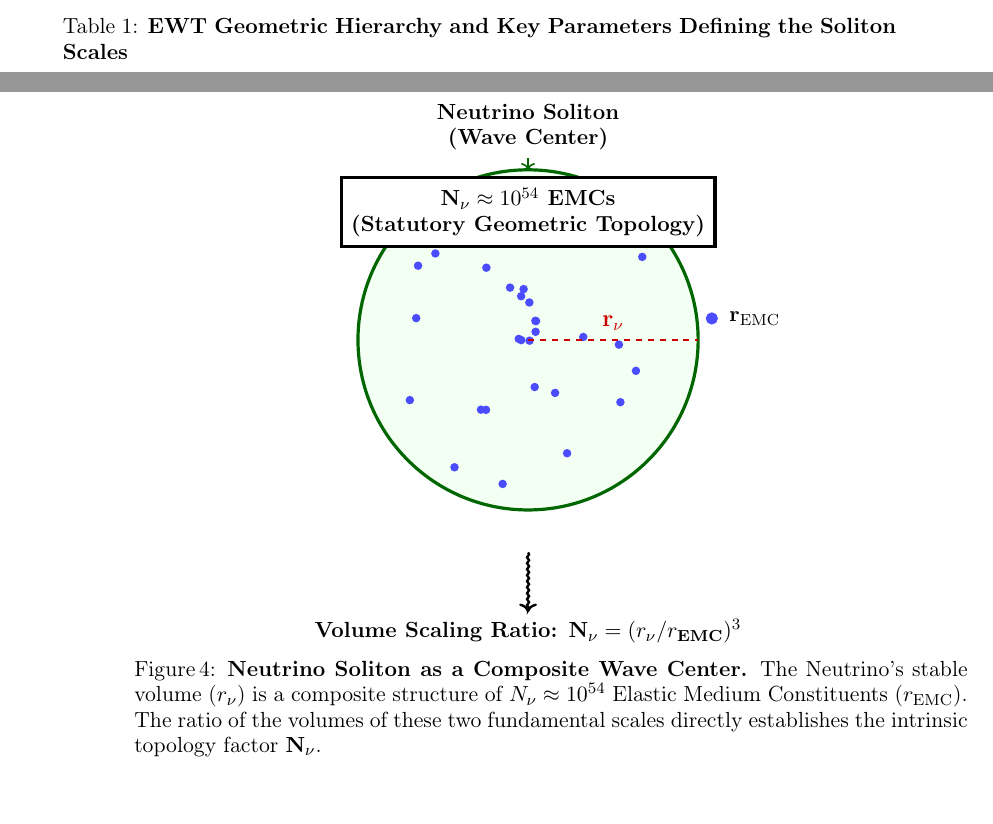
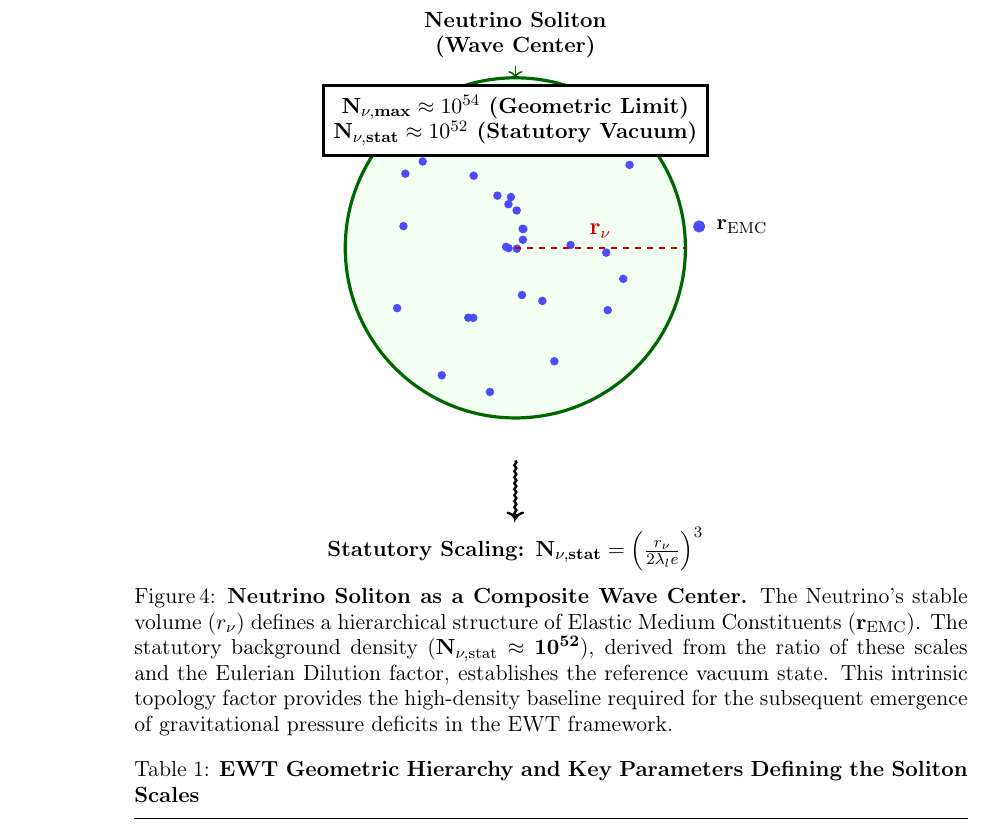
Before and after one commit to lsmolinski/MagnetismGravity, a LaTeX document (MagnetismGravity.tex): two parts of pages 13 and 14 of 90 before the commit and part of page 14 of 90 after it, the two joined at a grey line, cut so that both start at the same text. Compiled offline with pdfLaTeX; a LaTeX package or settings file that is missing is left out.

Commit message:
poprawienie pierwszego robustness i obrazków na 52

```diff
--- a/MagnetismGravity.tex
+++ b/MagnetismGravity.tex
@@ -421,11 +421,10 @@ Consequently, this framework proposes a shift from a kinematic to a structural o
 		}
 
 		% Etykieta N_nu (pozostaje wewnątrz, jest kluczowa)
-		\node[align=center, draw=black, fill=white, ultra thick, inner sep=5pt, font=\bfseries] at (0, 1.5) {
-			$\mathbf{N_{\nu}} \approx 10^{54}$ EMCs \\
-			(Statutory Geometric Topology)
-		};
-
+\node[align=center, draw=black, fill=white, ultra thick, inner sep=5pt, font=\bfseries] at (0, 1.5) {
+	$\mathbf{N_{\nu, max}} \approx 10^{54}$ (Geometric Limit) \\
+	$\mathbf{N_{\nu, stat}} \approx 10^{52}$ (Statutory Vacuum)
+};
 		% Porównanie Promieni (r_nu vs r_EMC)
 		% ZMIANA: Zwiększona grubość linii (thick, dashed)
 		\draw[thick, dashed, red!80!black] (0, 0) -- (\NeutrinoRadius, 0);
@@ -442,10 +441,10 @@ Consequently, this framework proposes a shift from a kinematic to a structural o
 
 		% Strzałka symbolizująca stosunek objętości
 		\draw[very thick, decorate, decoration={snake, amplitude=.5pt, segment length=3pt}, ->] (0, -2.5) -- (0, -3.2);
-		\node[below, font=\bfseries] at (0, -3.2) {Volume Scaling Ratio: $\mathbf{N_{\nu}} = (r_{\nu}/r_{\text{EMC}})^3$};
+\node[below, font=\bfseries] at (0, -3.2) {Statutory Scaling: $\mathbf{N_{\nu, stat}} = \left( \frac{r_{\nu}}{2 \lambda_l e} \right)^3$};
 
 	\end{tikzpicture}
-	\caption{\textbf{Neutrino Soliton as a Composite Wave Center.} The Neutrino's stable volume ($r_{\nu}$) is a composite structure of $N_{\nu} \approx 10^{54}$ Elastic Medium Constituents ($r_{\text{EMC}}$). The ratio of the volumes of these two fundamental scales directly establishes the intrinsic topology factor $\mathbf{N_{\nu}}$.}
+\caption{\textbf{Neutrino Soliton as a Composite Wave Center.} The Neutrino's stable volume ($r_{\nu}$) defines a hierarchical structure of Elastic Medium Constituents ($\mathbf{r_{\text{EMC}}}$). The statutory background density ($\mathbf{N_{\nu, \text{stat}}} \approx \mathbf{10^{52}}$), derived from the ratio of these scales and the Eulerian Dilution factor, establishes the reference vacuum state. This intrinsic topology factor provides the high-density baseline required for the subsequent emergence of gravitational pressure deficits in the EWT framework.}
 	\label{fig:neutrino_topology_new}
 \end{figure}
 
```
Also changed, not shown: EWT_Alpha_vs_AMM_PhasePlot.pdf, EWT_Lepton_Error_Spectrum.pdf, EWT_POINT_LOCKED.pdf, EWT_Robustness_Alpha_Sensitivity.pdf, EWT_Robustness_Analysis_DataDriven.pdf, EWT_Robustness_G_Surface_Transition.pdf, EWT_Unification_Path_English.pdf, MagnetismGravity.pdf, MagnetismGravity.tex (2 more changed lines), 1 other file.
